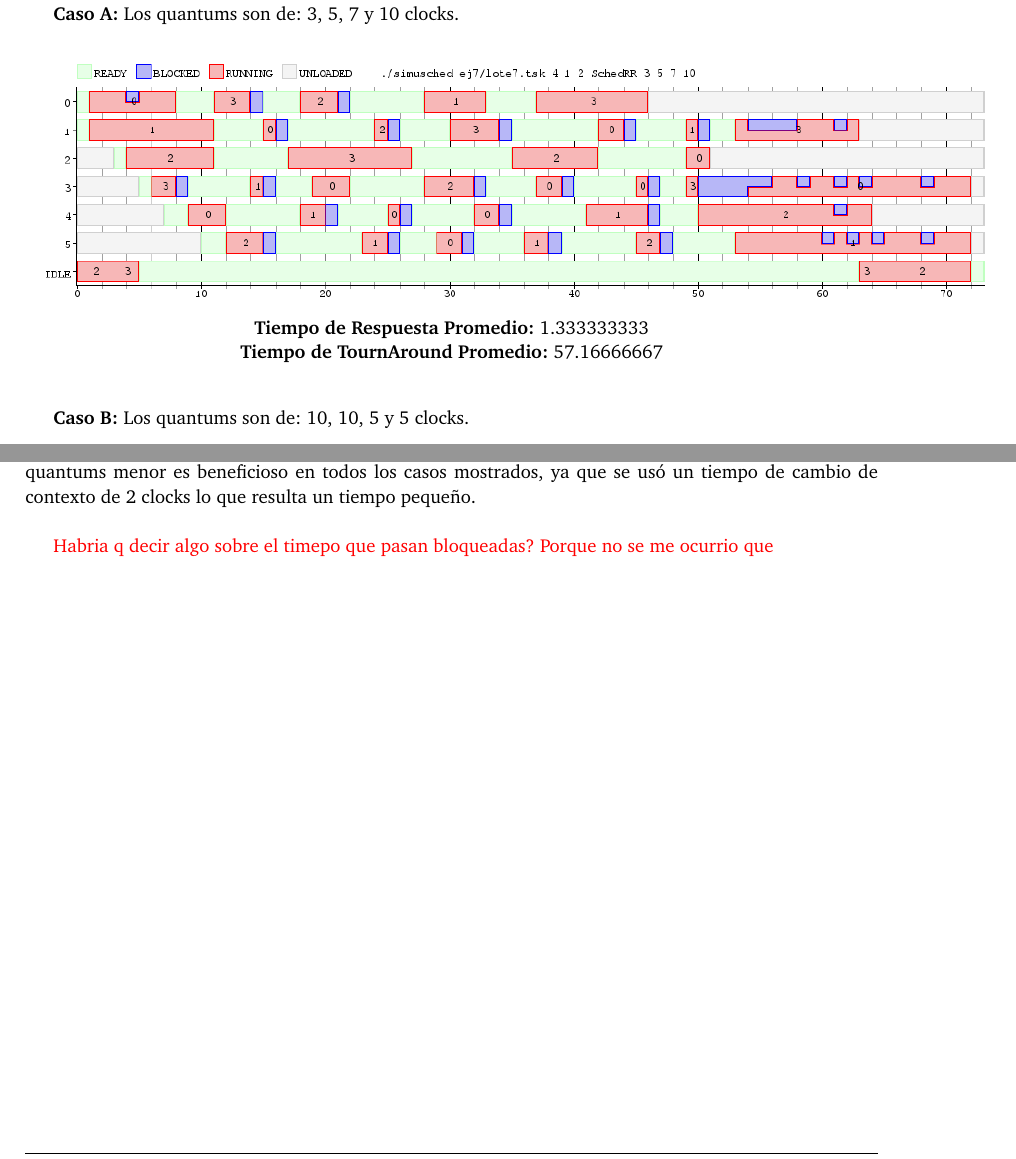
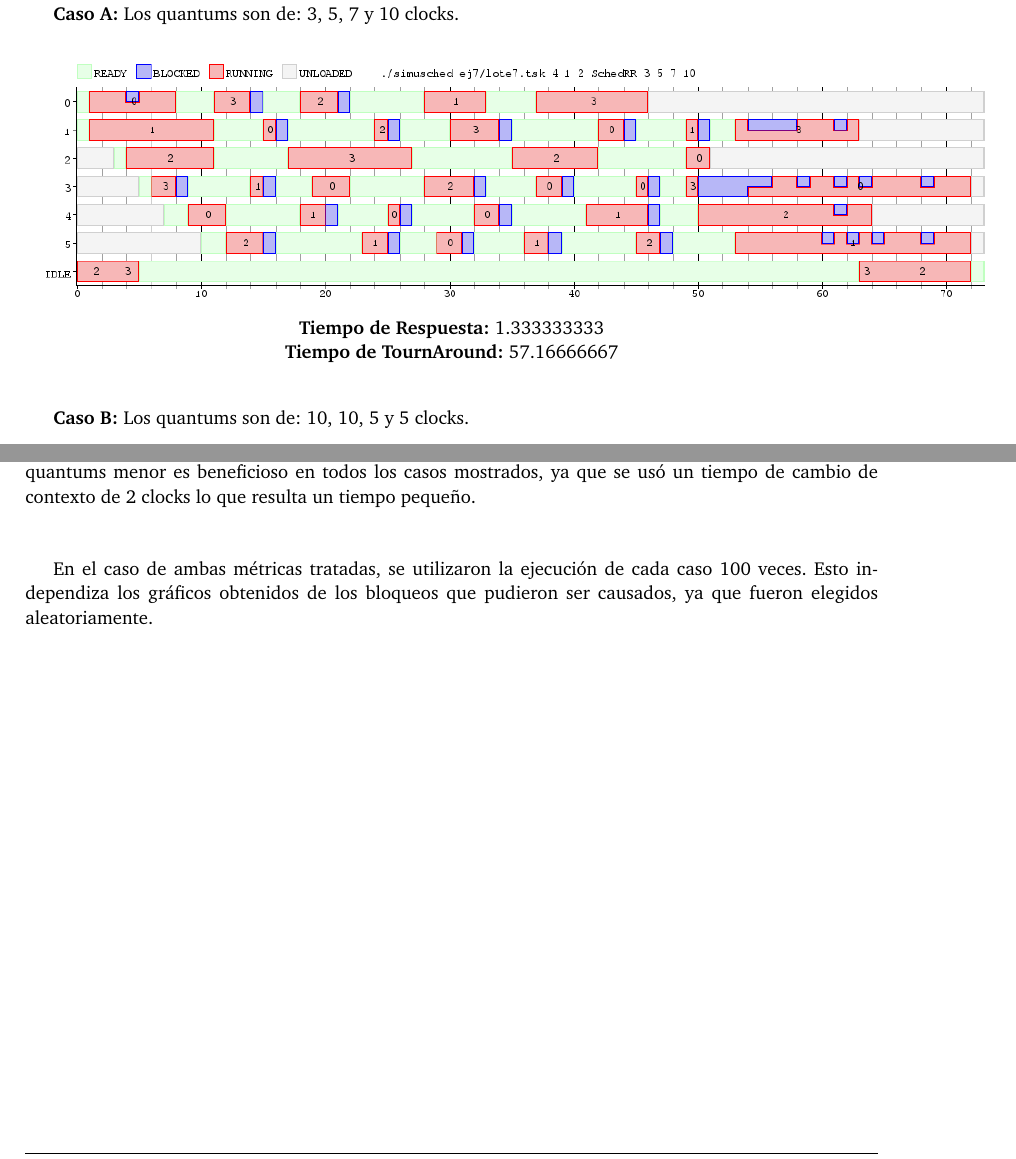
Before and after one commit to agusaldasoro/sistemas, a LaTeX paper (tp1/Informe/informe.tex): two parts of pages 20 and 23 of 27 before the commit and two parts of pages 19 and 22 of 26 after it, joined at a grey line, cut so that both start at the same text. The pictures show the PDF file tp1/Informe/informe.pdf that the author committed with the source.

Commit message:
En el informe solo modifique lo del 7, en el 2 no porque era un caso muy chico que no habia que mirar mucho. que se yo de ultima, es agregar una linea mas que aclare algo, pero no me parecio necesario

```diff
--- a/tp1/Informe/informe.tex
+++ b/tp1/Informe/informe.tex
@@ -547,8 +545,8 @@ TaskBatch 25 9
 	 \begin{figure}[h!]
    \begin{center}
  	\includegraphics[scale=0.5]{imagenes/ej7/1nucleoA.png}
- 	\textbf{Tiempo de Respuesta Promedio:} 9.166666667\\
- 	\textbf{Tiempo de TournAround Promedio:} 192.6666667\\
+ 	\textbf{Tiempo de Respuesta:} 9.166666667\\
+ 	\textbf{Tiempo de TournAround:} 192.6666667\\
  %	\textbf{Waiting Time Promedio:} \\
    \end{center}
  \end{figure}
@@ -559,8 +557,8 @@ TaskBatch 25 9
 		 \begin{figure}[h!]
    \begin{center}
  	\includegraphics[scale=0.5]{imagenes/ej7/1nucleoB.png}
- 	\textbf{Tiempo de Respuesta Promedio:} 18.5 \\
- 	\textbf{Tiempo de TournAround Promedio:} 152.8333333\\
+ 	\textbf{Tiempo de Respuesta:} 18.5 \\
+ 	\textbf{Tiempo de TournAround:} 152.8333333\\
  %	\textbf{Waiting Time Promedio:} \\
    \end{center}
  \end{figure}
@@ -570,8 +568,8 @@ TaskBatch 25 9
 		 \begin{figure}[h!]
    \begin{center}
  	\includegraphics[scale=0.5]{imagenes/ej7/1nucleoC.png}
- 	\textbf{Tiempo de Respuesta Promedio:} 26.66666667 \\
- 	\textbf{Tiempo de TournAround Promedio:} 142.5 \\
+ 	\textbf{Tiempo de Respuesta:} 26.66666667 \\
+ 	\textbf{Tiempo de TournAround:} 142.5 \\
  %	\textbf{Waiting Time Promedio:} \\
    \end{center}
  \end{figure}
@@ -584,8 +582,8 @@ TaskBatch 25 9
 		 \begin{figure}[h!]
    \begin{center}
  	\includegraphics[scale=0.5]{imagenes/ej7/2nucleoA.png}
- 	\textbf{Tiempo de Respuesta Promedio:} 4.5 \\
- 	\textbf{Tiempo de TournAround Promedio:} 120 \\
+ 	\textbf{Tiempo de Respuesta:} 4.5 \\
+ 	\textbf{Tiempo de TournAround:} 120 \\
  	%\textbf{Waiting Time Promedio:} \\
    \end{center}
  \end{figure}
@@ -595,8 +593,8 @@ TaskBatch 25 9
 		 \begin{figure}[h!]
    \begin{center}
  	\includegraphics[scale=0.5]{imagenes/ej7/2nucleoB.png}
- 	\textbf{Tiempo de Respuesta Promedio:} 6.333333333\\
- 	\textbf{Tiempo de TournAround Promedio:} 94.5\\
+ 	\textbf{Tiempo de Respuesta:} 6.333333333\\
+ 	\textbf{Tiempo de TournAround:} 94.5\\
  %	\textbf{Waiting Time Promedio:} \\
    \end{center}
  \end{figure}
@@ -606,8 +604,8 @@ TaskBatch 25 9
 		 \begin{figure}[h!]
    \begin{center}
  	\includegraphics[scale=0.5]{imagenes/ej7/2nucleoC.png}
- 	\textbf{Tiempo de Respuesta Promedio:} 10 \\
- 	\textbf{Tiempo de TournAround Promedio:} 85.33333333 \\
+ 	\textbf{Tiempo de Respuesta:} 10 \\
+ 	\textbf{Tiempo de TournAround:} 85.33333333 \\
  %	\textbf{Waiting Time Promedio:} \\
    \end{center}
  \end{figure}
@@ -620,8 +618,8 @@ TaskBatch 25 9
 		 \begin{figure}[h!]
    \begin{center}
  	\includegraphics[scale=0.5]{imagenes/ej7/3nucleoA.png}
- 	\textbf{Tiempo de Respuesta Promedio:} 2.333333333 \\
- 	\textbf{Tiempo de TournAround Promedio:} 81.5 \\
+ 	\textbf{Tiempo de Respuesta:} 2.333333333 \\
+ 	\textbf{Tiempo de TournAround:} 81.5 \\
  %	\textbf{Waiting Time Promedio:} \\
    \end{center}
  \end{figure}
@@ -631,8 +629,8 @@ TaskBatch 25 9
 		 \begin{figure}[h!]
    \begin{center}
  	\includegraphics[scale=0.5]{imagenes/ej7/3nucleoB.png}
- 	\textbf{Tiempo de Respuesta Promedio:} 2.166666667 \\
- 	\textbf{Tiempo de TournAround Promedio:} 72.66666667 \\
+ 	\textbf{Tiempo de Respuesta:} 2.166666667 \\
+ 	\textbf{Tiempo de TournAround:} 72.66666667 \\
  %	\textbf{Waiting Time Promedio:} \\
    \end{center}
  \end{figure}
@@ -642,8 +640,8 @@ TaskBatch 25 9
 		 \begin{figure}[h!]
    \begin{center}
  	\includegraphics[scale=0.5]{imagenes/ej7/3nucleoC.png}
- 	\textbf{Tiempo de Respuesta Promedio:} 2.666666667 \\
- 	\textbf{Tiempo de TournAround Promedio:} 62.33333333 \\
+ 	\textbf{Tiempo de Respuesta:} 2.666666667 \\
+ 	\textbf{Tiempo de TournAround:} 62.33333333 \\
  %	\textbf{Waiting Time Promedio:} \\
    \end{center}
  \end{figure}
@@ -656,8 +654,8 @@ TaskBatch 25 9
 		 \begin{figure}[h!]
    \begin{center}
  	\includegraphics[scale=0.5]{imagenes/ej7/4nucleoA.png}
- 	\textbf{Tiempo de Respuesta Promedio:} 1.333333333 \\
- 	\textbf{Tiempo de TournAround Promedio:} 57.16666667 \\
+ 	\textbf{Tiempo de Respuesta:} 1.333333333 \\
+ 	\textbf{Tiempo de TournAround:} 57.16666667 \\
  %	\textbf{Waiting Time Promedio:} \\
    \end{center}
  \end{figure}
@@ -667,8 +665,8 @@ TaskBatch 25 9
 			 \begin{figure}[h!]
    \begin{center}
  	\includegraphics[scale=0.5]{imagenes/ej7/4nucleoB.png}
- 	\textbf{Tiempo de Respuesta Promedio:} 1.333333333 \\
- 	\textbf{Tiempo de TournAround Promedio:} 53 \\
+ 	\textbf{Tiempo de Respuesta:} 1.333333333 \\
+ 	\textbf{Tiempo de TournAround:} 53 \\
  %	\textbf{Waiting Time Promedio:} \\
    \end{center}
  \end{figure}
@@ -678,8 +676,8 @@ TaskBatch 25 9
 			 \begin{figure}[h!]
    \begin{center}
  	\includegraphics[scale=0.5]{imagenes/ej7/4nucleoC.png}
- 	\textbf{Tiempo de Respuesta Promedio:} 1.5 \\
- 	\textbf{Tiempo de TournAround Promedio:} 48.16666667 \\
+ 	\textbf{Tiempo de Respuesta:} 1.5 \\
+ 	\textbf{Tiempo de TournAround:} 48.16666667 \\
  %	\textbf{Waiting Time Promedio:} \\
    \end{center}
  \end{figure}
@@ -757,7 +755,9 @@ En primera instancia, debemos marcar que el hecho de que la cantidad de cores se
 
 Bajo esta m\'etrica, la relaci\'on que se preserva entre los casos A, B y C es inversamente proporcional a la m\'etrica anterior. Contando con quantums m\'as peque\~nos, el tiempo que lleva ejecutar una tarea en total es menor ya que se ejecuta con una frecuencia m\'as alta. Hay que tener en cuenta que contar con quantums menor es beneficioso en todos los casos mostrados, ya que se us\'o un tiempo de cambio de contexto de 2 clocks lo que resulta un tiempo peque\~no.\\
 
-\textcolor{red}{Habria q decir algo sobre el timepo que pasan bloqueadas? Porque no se me ocurrio que}
+\bigskip
+
+En el caso de ambas m\'etricas tratadas, se utilizaron la ejecuci\'on de cada caso 100 veces. Esto independiza los gr\'aficos obtenidos de los bloqueos que pudieron ser causados, ya que fueron elegidos aleatoriamente.
 
  \newpage
  \subsection{Ejercicio 8: Scheduler Round-Robin modificado}
```
Also changed, not shown: tp1/Informe/informe.pdf, tp1/Informe/informe.tex (18 more changed lines), 4 other files.
